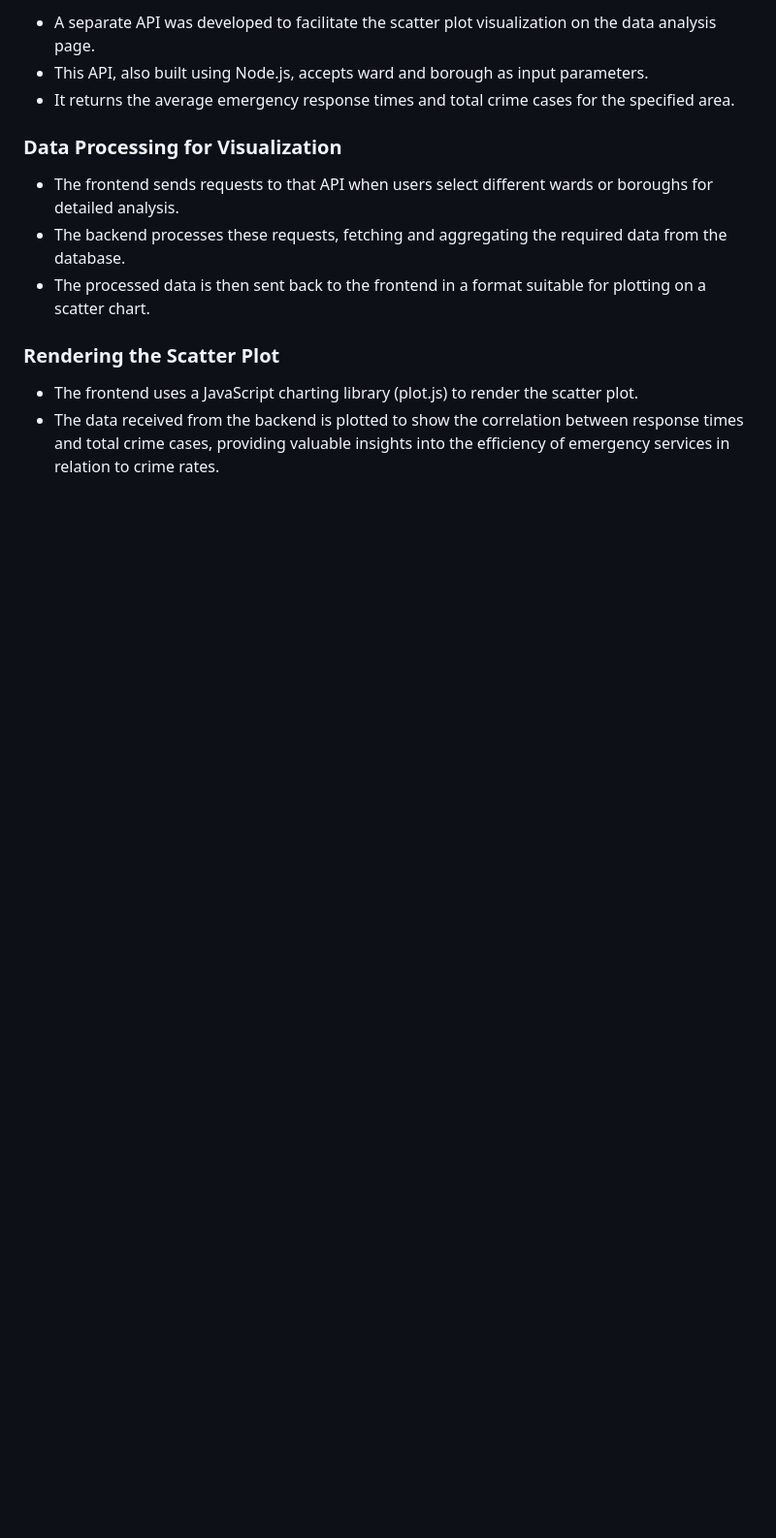
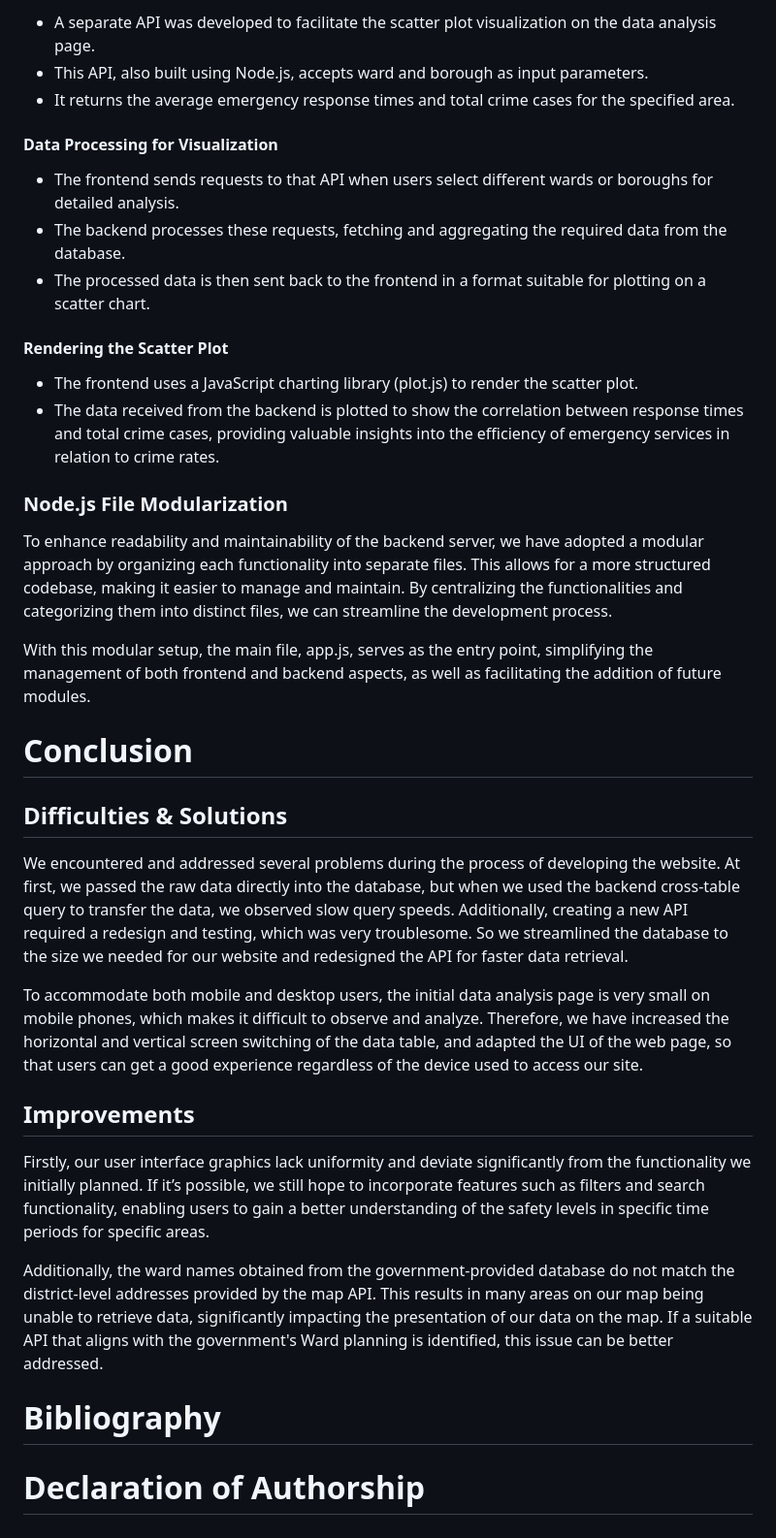
Before and after one commit to ChenRuan/WebArchitecture_Group1EdgeRunner, a Markdown page: README.md, the part around the change printed below. Shown: that part at 97% size. GitHub-like rendering; blank space fills up the shorter version.

```diff
--- a/README.md
+++ b/README.md
@@ -57,13 +70,37 @@ One of the unique challenges we faced was the integration of this crime data wit
 - This API, also built using Node.js, accepts ward and borough as input parameters.
 - It returns the average emergency response times and total crime cases for the specified area.
 
-### Data Processing for Visualization
+#### Data Processing for Visualization
 
 - The frontend sends requests to that API when users select different wards or boroughs for detailed analysis.
 - The backend processes these requests, fetching and aggregating the required data from the database.
 - The processed data is then sent back to the frontend in a format suitable for plotting on a scatter chart.
 
-### Rendering the Scatter Plot
+#### Rendering the Scatter Plot
 
 - The frontend uses a JavaScript charting library (plot.js) to render the scatter plot.
 - The data received from the backend is plotted to show the correlation between response times and total crime cases, providing valuable insights into the efficiency of emergency services in relation to crime rates.
+
+### Node.js File Modularization
+
+To enhance readability and maintainability of the backend server, we have adopted a modular approach by organizing each functionality into separate files. This allows for a more structured codebase, making it easier to manage and maintain. By centralizing the functionalities and categorizing them into distinct files, we can streamline the development process.
+
+With this modular setup, the main file, app.js, serves as the entry point, simplifying the management of both frontend and backend aspects, as well as facilitating the addition of future modules.
+
+# Conclusion
+
+## Difficulties & Solutions
+
+We encountered and addressed several problems during the process of developing the website. At first, we passed the raw data directly into the database, but when we used the backend cross-table query to transfer the data, we observed slow query speeds. Additionally, creating a new API required a redesign and testing, which was very troublesome. So we streamlined the database to the size we needed for our website and redesigned the API for faster data retrieval.
+
+To accommodate both mobile and desktop users, the initial data analysis page is very small on mobile phones, which makes it difficult to observe and analyze. Therefore, we have increased the horizontal and vertical screen switching of the data table, and adapted the UI of the web page, so that users can get a good experience regardless of the device used to access our site.
+
+## Improvements
+
+Firstly, our user interface graphics lack uniformity and deviate significantly from the functionality we initially planned. If it’s possible, we still hope to incorporate features such as filters and search functionality, enabling users to gain a better understanding of the safety levels in specific time periods for specific areas.
+
+Additionally, the ward names obtained from the government-provided database do not match the district-level addresses provided by the map API. This results in many areas on our map being unable to retrieve data, significantly impacting the presentation of our data on the map. If a suitable API that aligns with the government's Ward planning is identified, this issue can be better addressed.
+
+# Bibliography
+
+# Declaration of Authorship
```
Also changed, not shown: other parts of README.md (+24 -11 lines).
